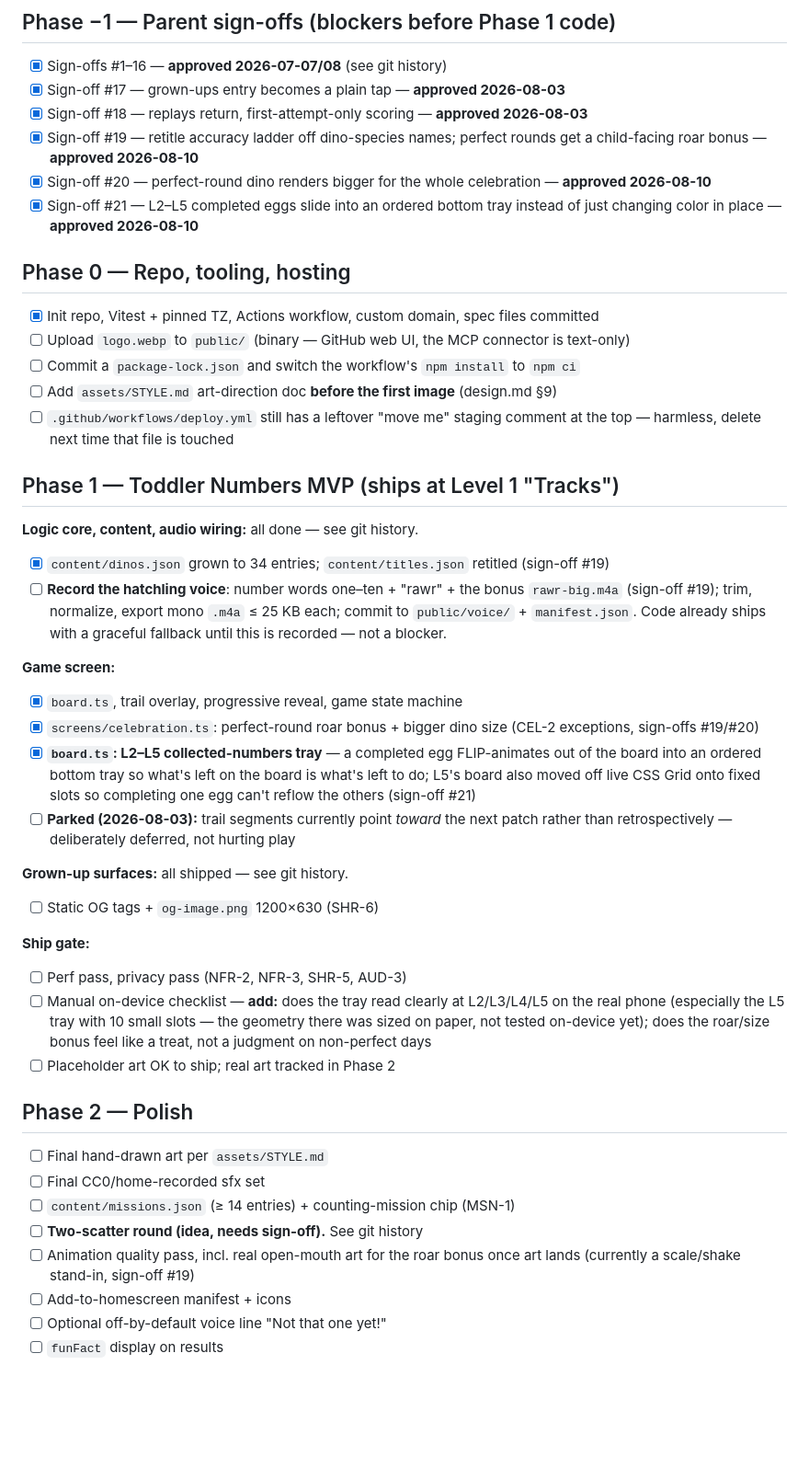
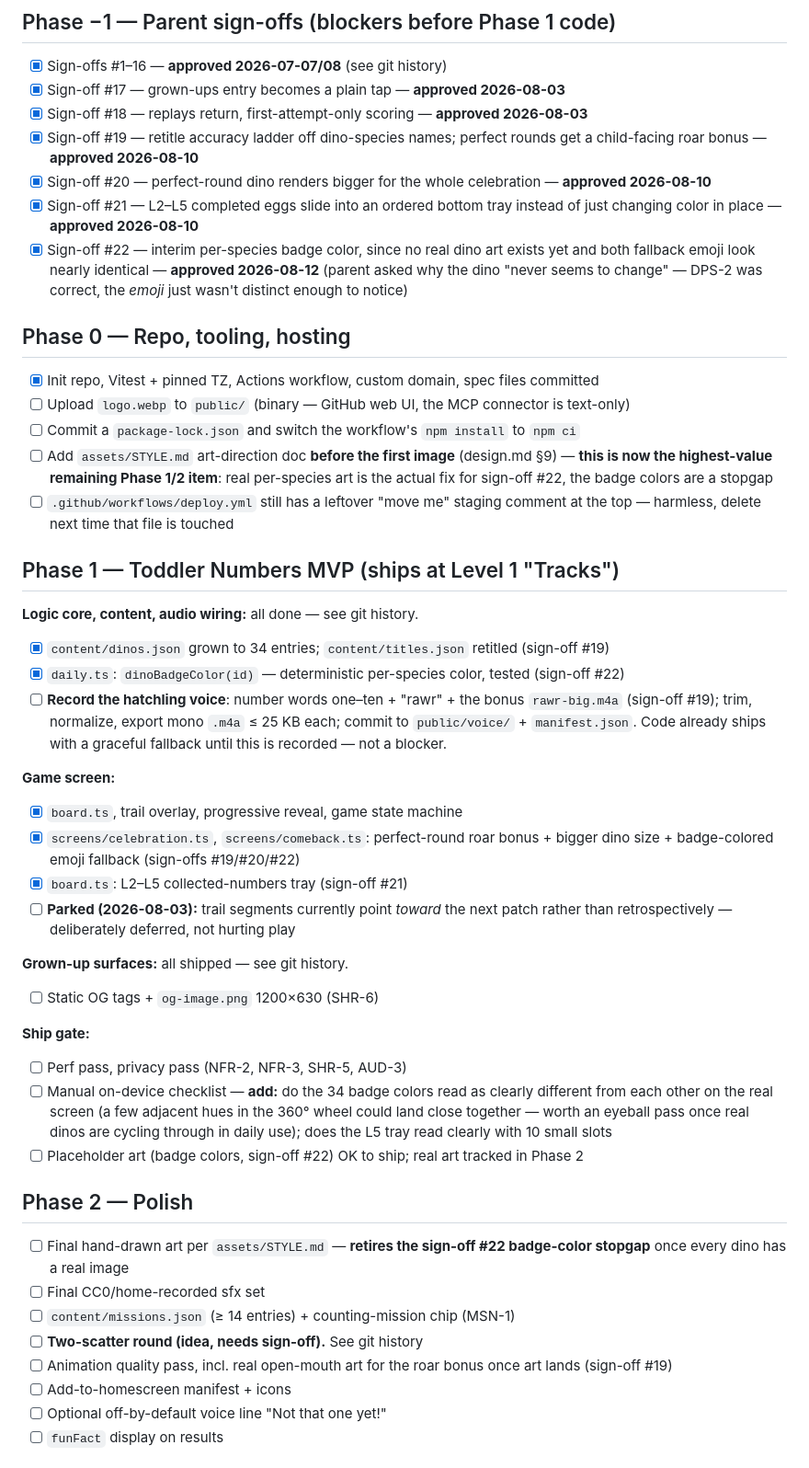
Before and after one commit to tpolaske/cup-of-iq, a Markdown page: specs/v1/tasks.md, the part around the change. Shown at 92% size. Rendered like a GitHub page; blank space fills up the shorter version.

Commit message:
Sign-off #22: tasks.md sync

```diff
--- a/specs/v1/tasks.md
+++ b/specs/v1/tasks.md
@@ -10,13 +10,14 @@ Each task = one focused coding session, one PR. Requirement IDs refer to `requir
 - [x] Sign-off #19 — retitle accuracy ladder off dino-species names; perfect rounds get a child-facing roar bonus — **approved 2026-08-10**
 - [x] Sign-off #20 — perfect-round dino renders bigger for the whole celebration — **approved 2026-08-10**
 - [x] Sign-off #21 — L2–L5 completed eggs slide into an ordered bottom tray instead of just changing color in place — **approved 2026-08-10**
+- [x] Sign-off #22 — interim per-species badge color, since no real dino art exists yet and both fallback emoji look nearly identical — **approved 2026-08-12** (parent asked why the dino "never seems to change" — DPS-2 was correct, the *emoji* just wasn't distinct enough to notice)
 
 ## Phase 0 — Repo, tooling, hosting
 
 - [x] Init repo, Vitest + pinned TZ, Actions workflow, custom domain, spec files committed
 - [ ] Upload `logo.webp` to `public/` (binary — GitHub web UI, the MCP connector is text-only)
 - [ ] Commit a `package-lock.json` and switch the workflow's `npm install` to `npm ci`
-- [ ] Add `assets/STYLE.md` art-direction doc **before the first image** (design.md §9)
+- [ ] Add `assets/STYLE.md` art-direction doc **before the first image** (design.md §9) — **this is now the highest-value remaining Phase 1/2 item**: real per-species art is the actual fix for sign-off #22, the badge colors are a stopgap
 - [ ] `.github/workflows/deploy.yml` still has a leftover "move me" staging comment at the top — harmless, delete next time that file is touched
 
 ## Phase 1 — Toddler Numbers MVP (ships at Level 1 "Tracks")
@@ -24,12 +25,13 @@ Each task = one focused coding session, one PR. Requirement IDs refer to `requir
 **Logic core, content, audio wiring:** all done — see git history.
 
 - [x] `content/dinos.json` grown to 34 entries; `content/titles.json` retitled (sign-off #19)
+- [x] `daily.ts`: `dinoBadgeColor(id)` — deterministic per-species color, tested (sign-off #22)
 - [ ] **Record the hatchling voice**: number words one–ten + "rawr" + the bonus `rawr-big.m4a` (sign-off #19); trim, normalize, export mono `.m4a` ≤ 25 KB each; commit to `public/voice/` + `manifest.json`. Code already ships with a graceful fallback until this is recorded — not a blocker.
 
 **Game screen:**
 - [x] `board.ts`, trail overlay, progressive reveal, game state machine
-- [x] `screens/celebration.ts`: perfect-round roar bonus + bigger dino size (CEL-2 exceptions, sign-offs #19/#20)
-- [x] **`board.ts`: L2–L5 collected-numbers tray** — a completed egg FLIP-animates out of the board into an ordered bottom tray so what's left on the board is what's left to do; L5's board also moved off live CSS Grid onto fixed slots so completing one egg can't reflow the others (sign-off #21)
+- [x] `screens/celebration.ts`, `screens/comeback.ts`: perfect-round roar bonus + bigger dino size + badge-colored emoji fallback (sign-offs #19/#20/#22)
+- [x] `board.ts`: L2–L5 collected-numbers tray (sign-off #21)
 - [ ] **Parked (2026-08-03):** trail segments currently point *toward* the next patch rather than retrospectively — deliberately deferred, not hurting play
 
 **Grown-up surfaces:** all shipped — see git history.
@@ -37,16 +39,16 @@ Each task = one focused coding session, one PR. Requirement IDs refer to `requir
 
 **Ship gate:**
 - [ ] Perf pass, privacy pass (NFR-2, NFR-3, SHR-5, AUD-3)
-- [ ] Manual on-device checklist — **add:** does the tray read clearly at L2/L3/L4/L5 on the real phone (especially the L5 tray with 10 small slots — the geometry there was sized on paper, not tested on-device yet); does the roar/size bonus feel like a treat, not a judgment on non-perfect days
-- [ ] Placeholder art OK to ship; real art tracked in Phase 2
+- [ ] Manual on-device checklist — **add:** do the 34 badge colors read as clearly different from each other on the real screen (a few adjacent hues in the 360° wheel could land close together — worth an eyeball pass once real dinos are cycling through in daily use); does the L5 tray read clearly with 10 small slots
+- [ ] Placeholder art (badge colors, sign-off #22) OK to ship; real art tracked in Phase 2
 
 ## Phase 2 — Polish
 
-- [ ] Final hand-drawn art per `assets/STYLE.md`
+- [ ] Final hand-drawn art per `assets/STYLE.md` — **retires the sign-off #22 badge-color stopgap** once every dino has a real image
 - [ ] Final CC0/home-recorded sfx set
 - [ ] `content/missions.json` (≥ 14 entries) + counting-mission chip (MSN-1)
 - [ ] **Two-scatter round (idea, needs sign-off).** See git history
-- [ ] Animation quality pass, incl. real open-mouth art for the roar bonus once art lands (currently a scale/shake stand-in, sign-off #19)
+- [ ] Animation quality pass, incl. real open-mouth art for the roar bonus once art lands (sign-off #19)
 - [ ] Add-to-homescreen manifest + icons
 - [ ] Optional off-by-default voice line "Not that one yet!"
 - [ ] `funFact` display on results
```
